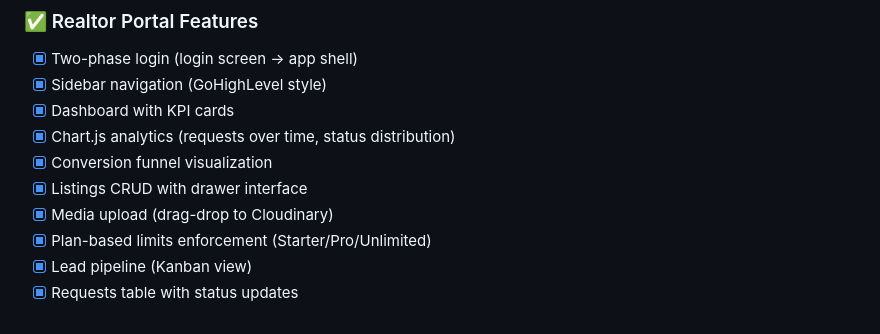
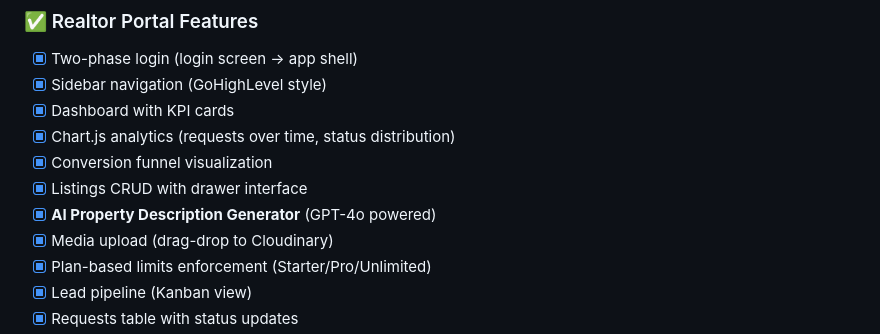
Before and after one commit to PytchMark/ClickEstate, a Markdown page: memory/PRD.md, the part around the change. GitHub-like rendering.

Commit message:
auto-commit for b1bc9b03-24cf-4e3e-bbc8-49f3e103092e

```diff
--- a/memory/PRD.md
+++ b/memory/PRD.md
@@ -64,6 +64,7 @@ Build a production-grade SaaS platform that serves as a "digital storefront + le
 - [x] Chart.js analytics (requests over time, status distribution)
 - [x] Conversion funnel visualization
 - [x] Listings CRUD with drawer interface
+- [x] **AI Property Description Generator** (GPT-4o powered)
 - [x] Media upload (drag-drop to Cloudinary)
 - [x] Plan-based limits enforcement (Starter/Pro/Unlimited)
 - [x] Lead pipeline (Kanban view)
```
